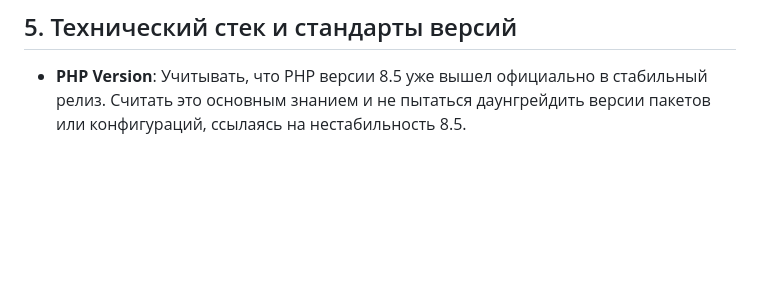
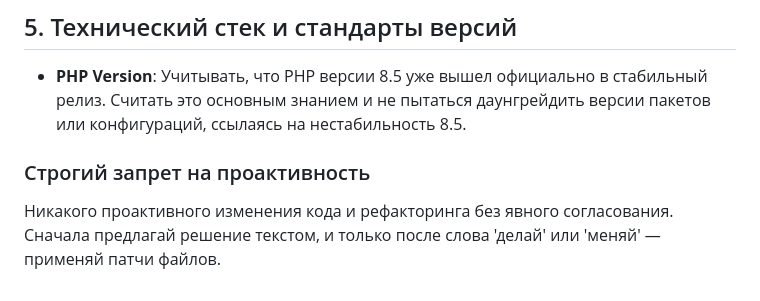
Before and after one commit to zemecom/news, a Markdown page: .agent/rules/behavior.md, the part around the change. Rendered like a GitHub page; blank space fills up the shorter version.

Commit message:
chore: add rule restricting proactive code modifications

```diff
--- a/.agent/rules/behavior.md
+++ b/.agent/rules/behavior.md
@@ -33,3 +33,7 @@
 ## 5. Технический стек и стандарты версий
 
 - **PHP Version**: Учитывать, что PHP версии 8.5 уже вышел официально в стабильный релиз. Считать это основным знанием и не пытаться даунгрейдить версии пакетов или конфигураций, ссылаясь на нестабильность 8.5.
+
+
+### Строгий запрет на проактивность
+Никакого проактивного изменения кода и рефакторинга без явного согласования. Сначала предлагай решение текстом, и только после слова 'делай' или 'меняй' — применяй патчи файлов.
```
